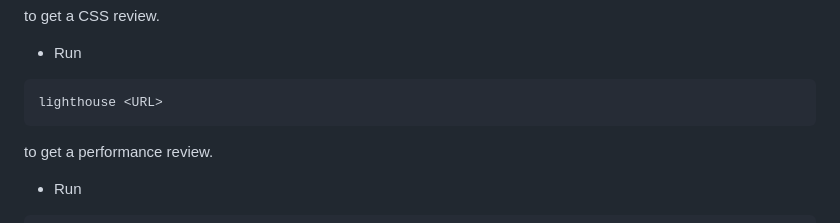
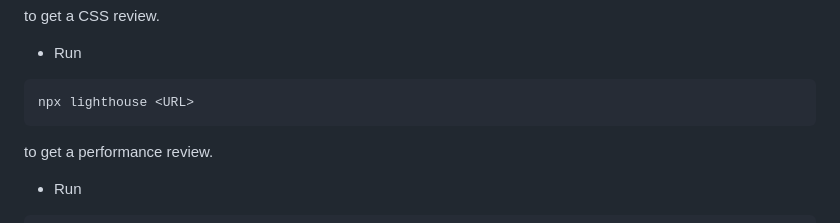
Before and after one commit to astroboyReloaded/astroboyReloaded.github.io, a Markdown page: README.md, the part around the change. Drawn GitHub-style.

````diff
--- a/README.md
+++ b/README.md
@@ -138,7 +138,7 @@ to get a CSS review.
 - Run
 
 ```sh
-lighthouse <URL>
+npx lighthouse <URL>
 ```
 to get a performance review.
 
````
